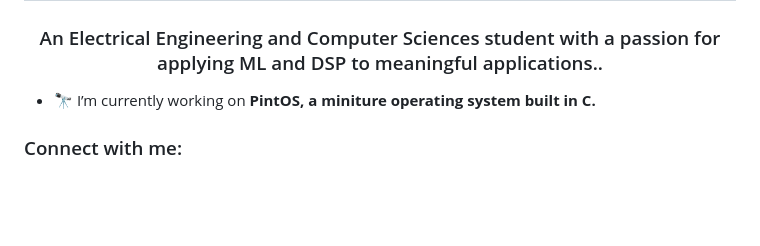
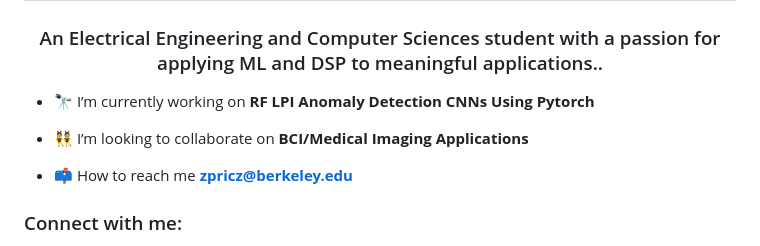
Before and after one commit to Zjpricz100/Zjpricz100, a Markdown page: README.md, the part around the change printed below. Drawn GitHub-style; blank space fills up the shorter version.

```diff
--- a/README.md
+++ b/README.md
@@ -1,7 +1,11 @@
 <h1 align="center">Hi 👋, I'm Zach</h1>
 <h3 align="center">An Electrical Engineering and Computer Sciences student with a passion for applying ML and DSP to meaningful applications..</h3>
 
-- 🔭 I’m currently working on **PintOS, a miniture operating system built in C.**
+- 🔭 I’m currently working on **RF LPI Anomaly Detection CNNs Using Pytorch**
+
+- 👯 I’m looking to collaborate on **BCI/Medical Imaging Applications**
+
+- 📫 How to reach me **zpricz@berkeley.edu**
 
 <h3 align="left">Connect with me:</h3>
 <p align="left">
```
Also changed, not shown: other parts of README.md (+1 -0 lines).
